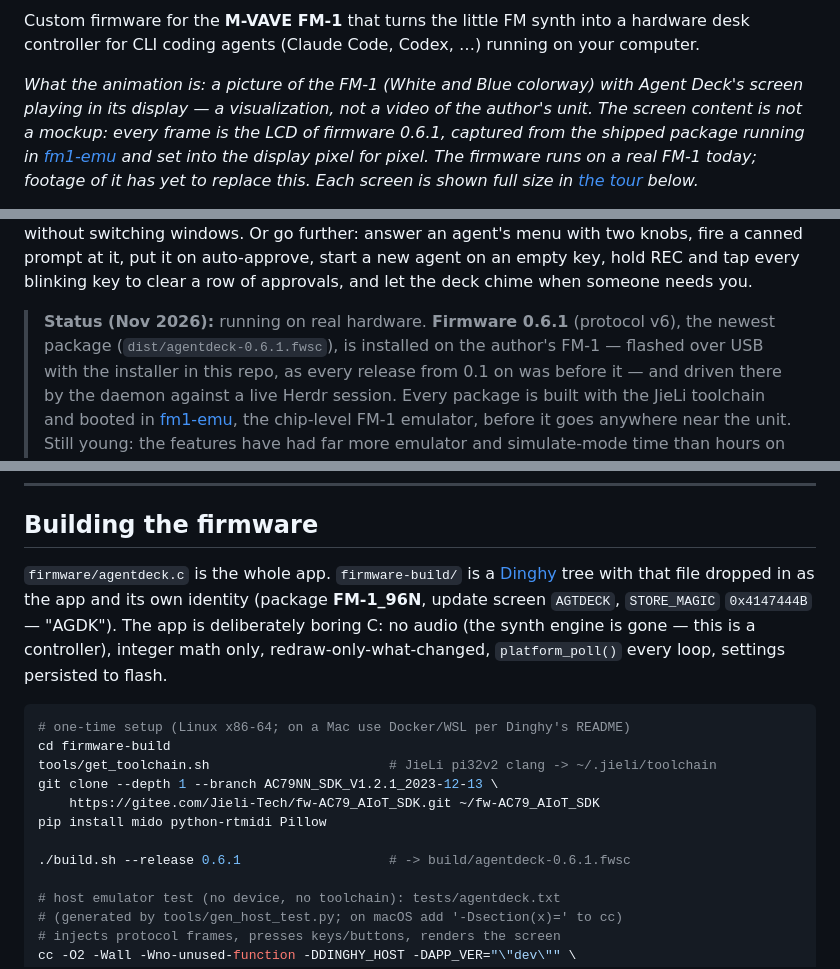
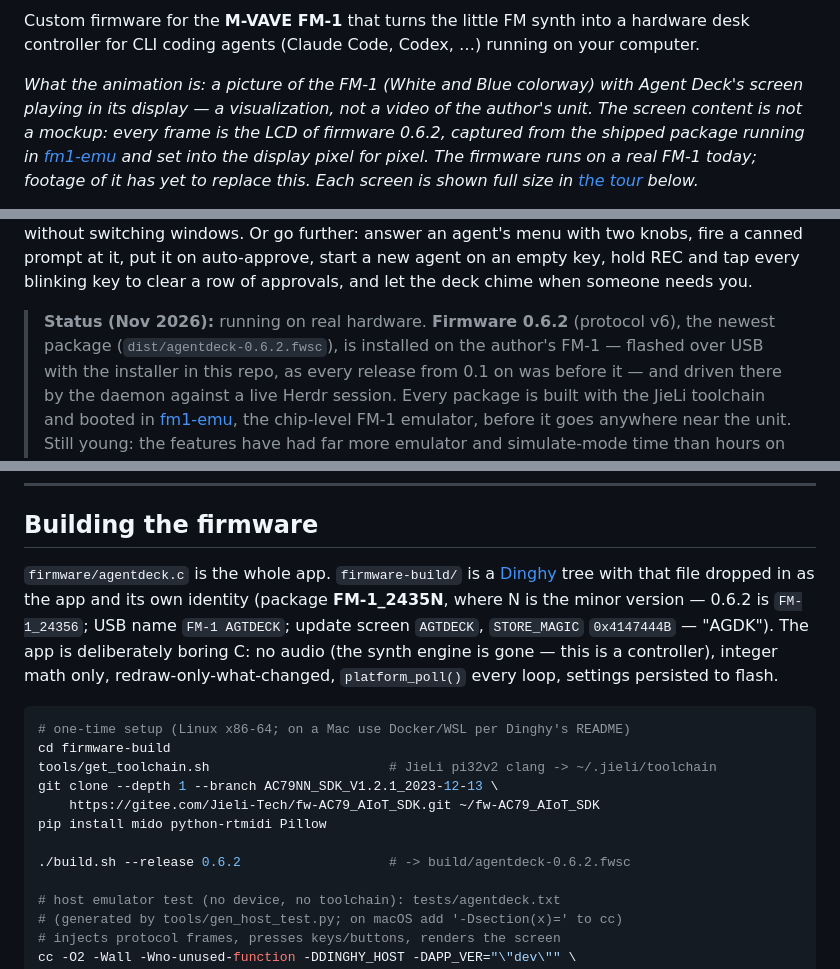
Before and after one commit to kevinelliott/fm-1-agent-deck, a Markdown page: README.md, 3 parts joined by grey strips. Rendered like a GitHub page.

```diff
--- a/README.md
+++ b/README.md
@@ -9,7 +9,7 @@ running on your computer.
 *What the animation is: a picture of the FM-1 (White and Blue colorway) with
 Agent Deck's screen playing in its display — a visualization, not a
 video of the author's unit. The screen content is not a mockup: every
-frame is the LCD of firmware 0.6.1, captured from the shipped package
+frame is the LCD of firmware 0.6.2, captured from the shipped package
 running in [fm1-emu](#see-it-running--fm1-emu) and set into the display
 pixel for pixel. The firmware runs on a real FM-1 today; footage of it
 has yet to replace this. Each screen is shown full size in
@@ -71,8 +71,8 @@ fire a canned prompt at it, put it on auto-approve, start a new agent on an
 empty key, hold REC and tap every blinking key to clear a row of approvals,
 and let the deck chime when someone needs you.
 
-> **Status (Nov 2026):** running on real hardware. **Firmware 0.6.1**
-> (protocol v6), the newest package (`dist/agentdeck-0.6.1.fwsc`), is
+> **Status (Nov 2026):** running on real hardware. **Firmware 0.6.2**
+> (protocol v6), the newest package (`dist/agentdeck-0.6.2.fwsc`), is
 > installed on the author's FM-1 — flashed over USB with the installer in
 > this repo, as every release from 0.1 on was before it — and driven
 > there by the daemon against a live Herdr session. Every package is
@@ -640,8 +646,9 @@ an agent redraws its UI in an unusual way.
 
 `firmware/agentdeck.c` is the whole app. `firmware-build/` is a
 [Dinghy](https://github.com/zvenson/dinghy) tree with that file dropped
-in as the app and its own identity (package **FM-1_96N**, update screen
-`AGTDECK`, `STORE_MAGIC` `0x4147444B` — "AGDK"). The app is deliberately
+in as the app and its own identity (package **FM-1_2435N**, where N is
+the minor version — 0.6.2 is `FM-1_24356`; USB name `FM-1 AGTDECK`;
+update screen `AGTDECK`, `STORE_MAGIC` `0x4147444B` — "AGDK"). The app is deliberately
 boring C: no audio (the synth engine is gone — this is a controller),
 integer math only, redraw-only-what-changed, `platform_poll()` every
 loop, settings persisted to flash.
@@ -654,7 +661,7 @@ git clone --depth 1 --branch AC79NN_SDK_V1.2.1_2023-12-13 \
     https://gitee.com/Jieli-Tech/fw-AC79_AIoT_SDK.git ~/fw-AC79_AIoT_SDK
 pip install mido python-rtmidi Pillow
 
-./build.sh --release 0.6.1                   # -> build/agentdeck-0.6.1.fwsc
+./build.sh --release 0.6.2                   # -> build/agentdeck-0.6.2.fwsc
 
 # host emulator test (no device, no toolchain): tests/agentdeck.txt
 # (generated by tools/gen_host_test.py; on macOS add '-Dsection(x)=' to cc)
```
Also changed, not shown: other parts of README.md (+19 -10 lines), docs/intro.gif, docs/shot-about.png, docs/shot-splash.png, 1 other file.
